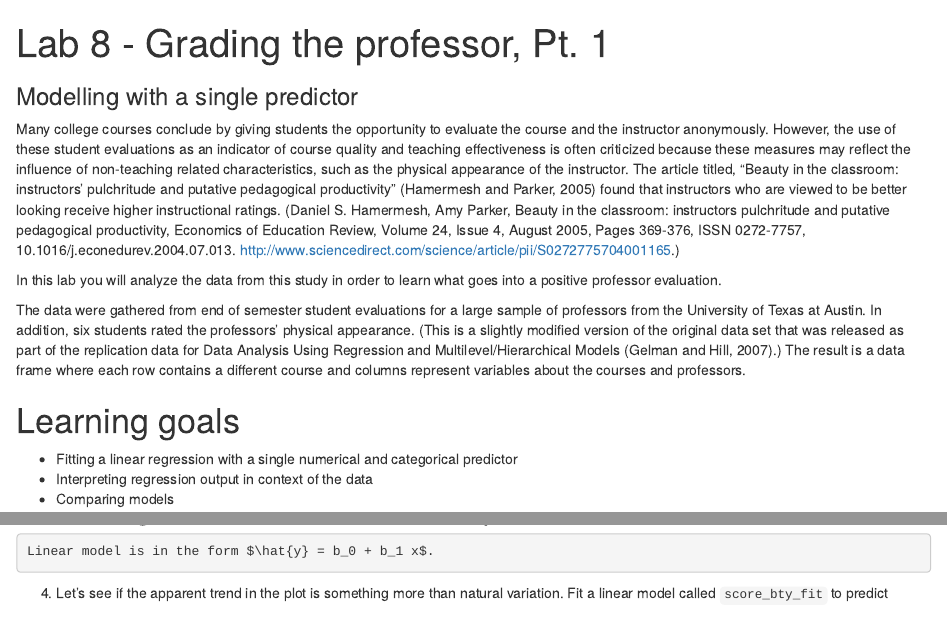
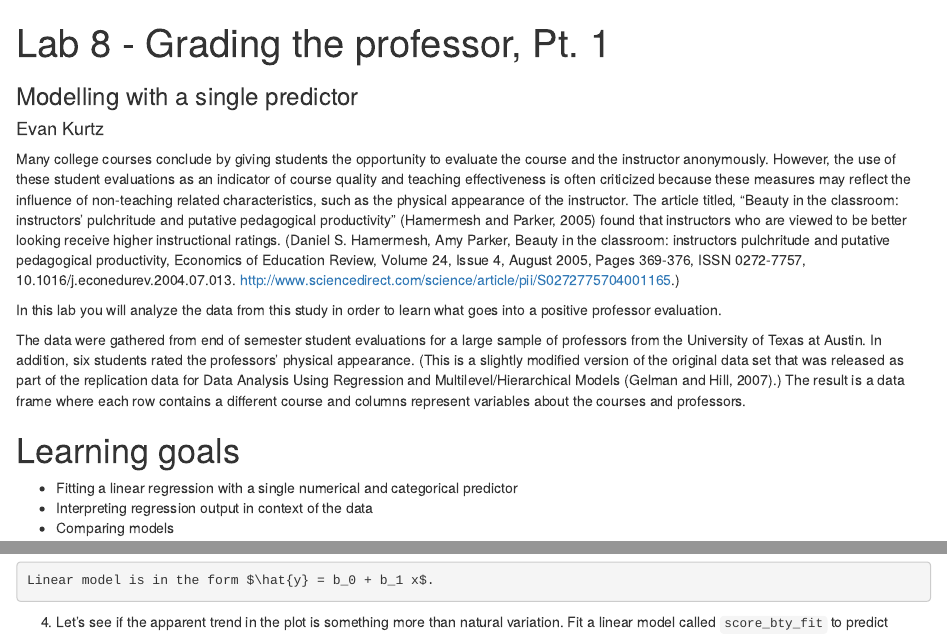
Before and after one commit to dsci-151-spr24/lab-08-EKStrength, an R Markdown document (lab-08-slr-course-evals.Rmd): the page in a window 1100 px wide, from its top, and a second part further down, joined at a grey line. Rendered offline with R 4.5, knitr and Pandoc, with nearby package versions.

Commit message:
Added author name.

````diff
--- a/lab-08-slr-course-evals.Rmd
+++ b/lab-08-slr-course-evals.Rmd
@@ -3,6 +3,7 @@ title: "Lab 8 - Grading the professor, Pt. 1"
 subtitle: "Modelling with a single predictor"
 output: html_document
 link-citations: true
+author: "Evan Kurtz"
 ---
 
 ```{r include=FALSE}
````
